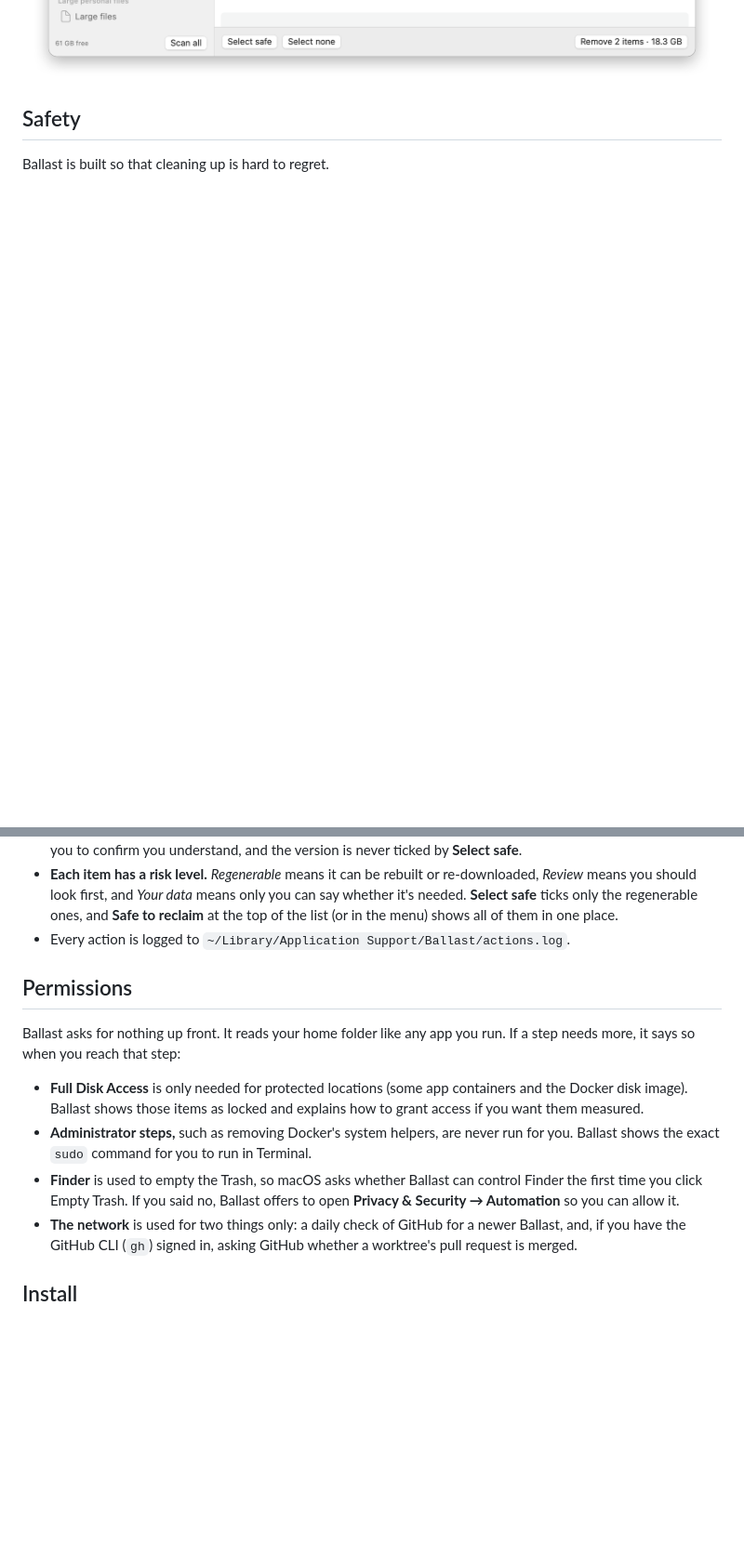
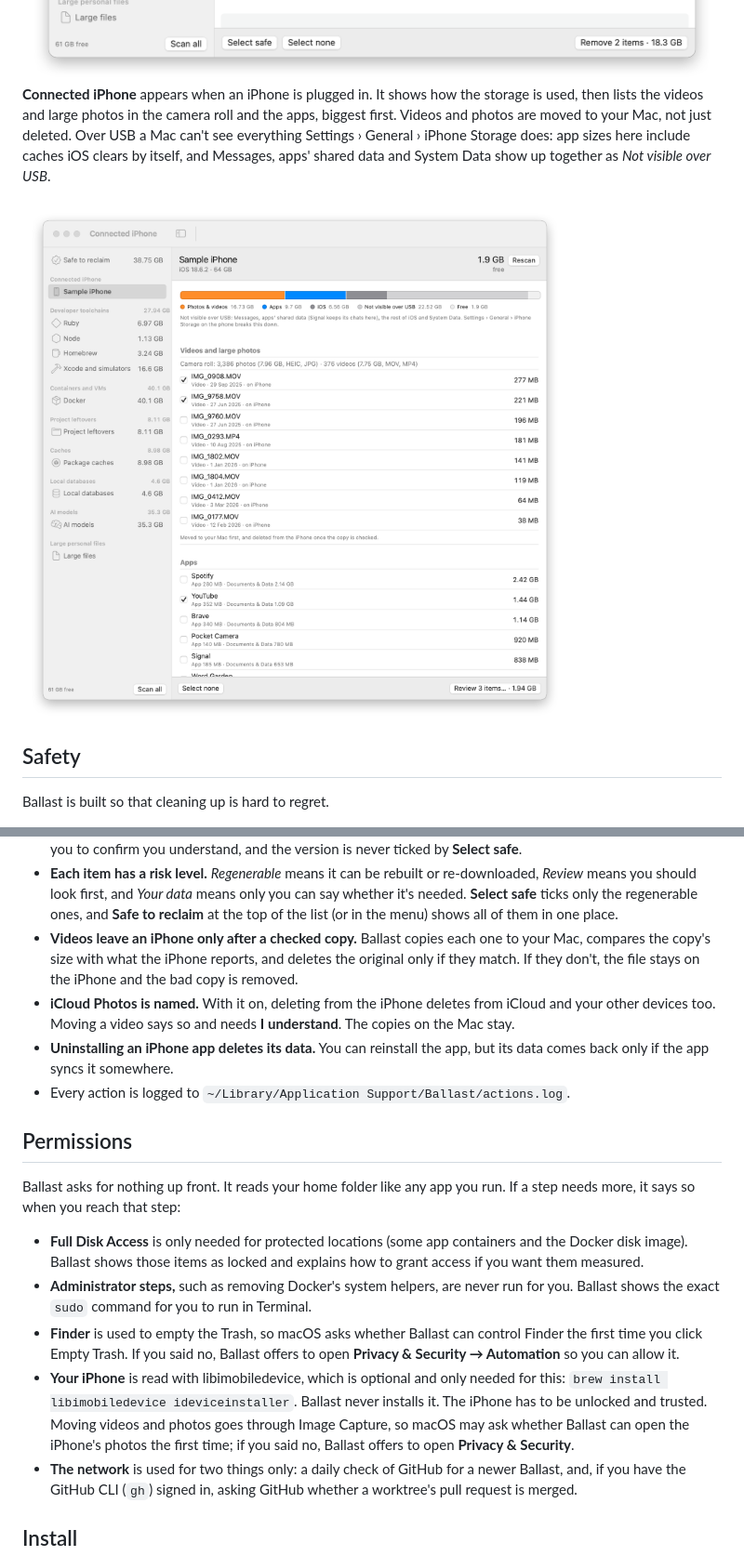
Before and after one commit to linearza/ballast, a Markdown page: README.md, 2 parts joined by grey strips. Shown at 93% size. Rendered like a GitHub page; pictures changed too: docs/screenshots/iphone.png (added); blank space fills up the shorter version.

Commit message:
Connected iPhone: screenshots, README, changelog (0.5.0)

```diff
--- a/README.md
+++ b/README.md
@@ -65,6 +66,13 @@ The menu bar icon shows free space at a glance. Click it for a summary of the bi
   <img src="docs/screenshots/models.png" alt="AI models: Ollama, Hugging Face and LM Studio models with their sizes, two ticked for removal">
 </picture>
 
+**Connected iPhone** appears when an iPhone is plugged in. It shows how the storage is used, then lists the videos and large photos in the camera roll and the apps, biggest first. Videos and photos are moved to your Mac, not just deleted. Over USB a Mac can't see everything Settings › General › iPhone Storage does: app sizes here include caches iOS clears by itself, and Messages, apps' shared data and System Data show up together as *Not visible over USB*.
+
+<picture>
+  <source media="(prefers-color-scheme: dark)" srcset="docs/screenshots/iphone-dark.png">
+  <img src="docs/screenshots/iphone.png" alt="Connected iPhone: a storage bar split into photos and videos, apps, iOS, not visible over USB and free, then large videos and apps with two videos and one app ticked">
+</picture>
+
 ## Safety
 
 Ballast is built so that cleaning up is hard to regret.
@@ -87,6 +95,9 @@ Ballast is built so that cleaning up is hard to regret.
 - **Some things are refused outright:** a worktree with uncommitted changes, a database or virtual machine that's running, an editor's own settings database, an app that ships with macOS. The reason is shown next to the item.
 - **Versions your projects pin are marked.** Removing a language version a project pins names the project and asks you to confirm you understand, and the version is never ticked by **Select safe**.
 - **Each item has a risk level.** *Regenerable* means it can be rebuilt or re-downloaded, *Review* means you should look first, and *Your data* means only you can say whether it's needed. **Select safe** ticks only the regenerable ones, and **Safe to reclaim** at the top of the list (or in the menu) shows all of them in one place.
+- **Videos leave an iPhone only after a checked copy.** Ballast copies each one to your Mac, compares the copy's size with what the iPhone reports, and deletes the original only if they match. If they don't, the file stays on the iPhone and the bad copy is removed.
+- **iCloud Photos is named.** With it on, deleting from the iPhone deletes from iCloud and your other devices too. Moving a video says so and needs **I understand**. The copies on the Mac stay.
+- **Uninstalling an iPhone app deletes its data.** You can reinstall the app, but its data comes back only if the app syncs it somewhere.
 - Every action is logged to `~/Library/Application Support/Ballast/actions.log`.
 
 ## Permissions
@@ -96,6 +107,7 @@ Ballast asks for nothing up front. It reads your home folder like any app you ru
 - **Full Disk Access** is only needed for protected locations (some app containers and the Docker disk image). Ballast shows those items as locked and explains how to grant access if you want them measured.
 - **Administrator steps,** such as removing Docker's system helpers, are never run for you. Ballast shows the exact `sudo` command for you to run in Terminal.
 - **Finder** is used to empty the Trash, so macOS asks whether Ballast can control Finder the first time you click Empty Trash. If you said no, Ballast offers to open **Privacy & Security → Automation** so you can allow it.
+- **Your iPhone** is read with libimobiledevice, which is optional and only needed for this: `brew install libimobiledevice ideviceinstaller`. Ballast never installs it. The iPhone has to be unlocked and trusted. Moving videos and photos goes through Image Capture, so macOS may ask whether Ballast can open the iPhone's photos the first time; if you said no, Ballast offers to open **Privacy & Security**.
 - **The network** is used for two things only: a daily check of GitHub for a newer Ballast, and, if you have the GitHub CLI (`gh`) signed in, asking GitHub whether a worktree's pull request is merged.
 
 ## Install
```
Also changed, not shown: other parts of README.md (+2 -0 lines), CHANGELOG.md (+9 -0 lines), docs/screenshots/iphone-dark.png (added), 1 other file.
